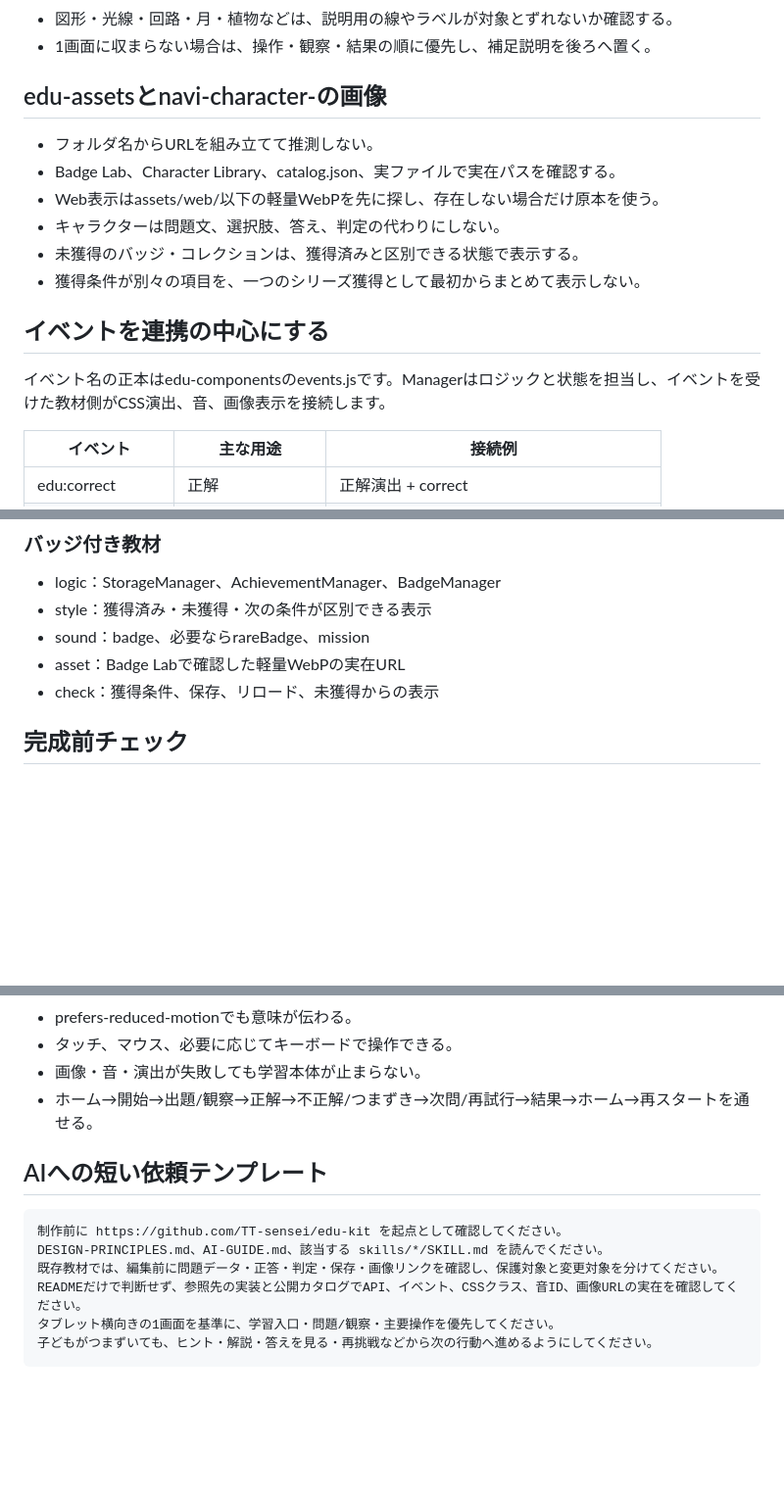
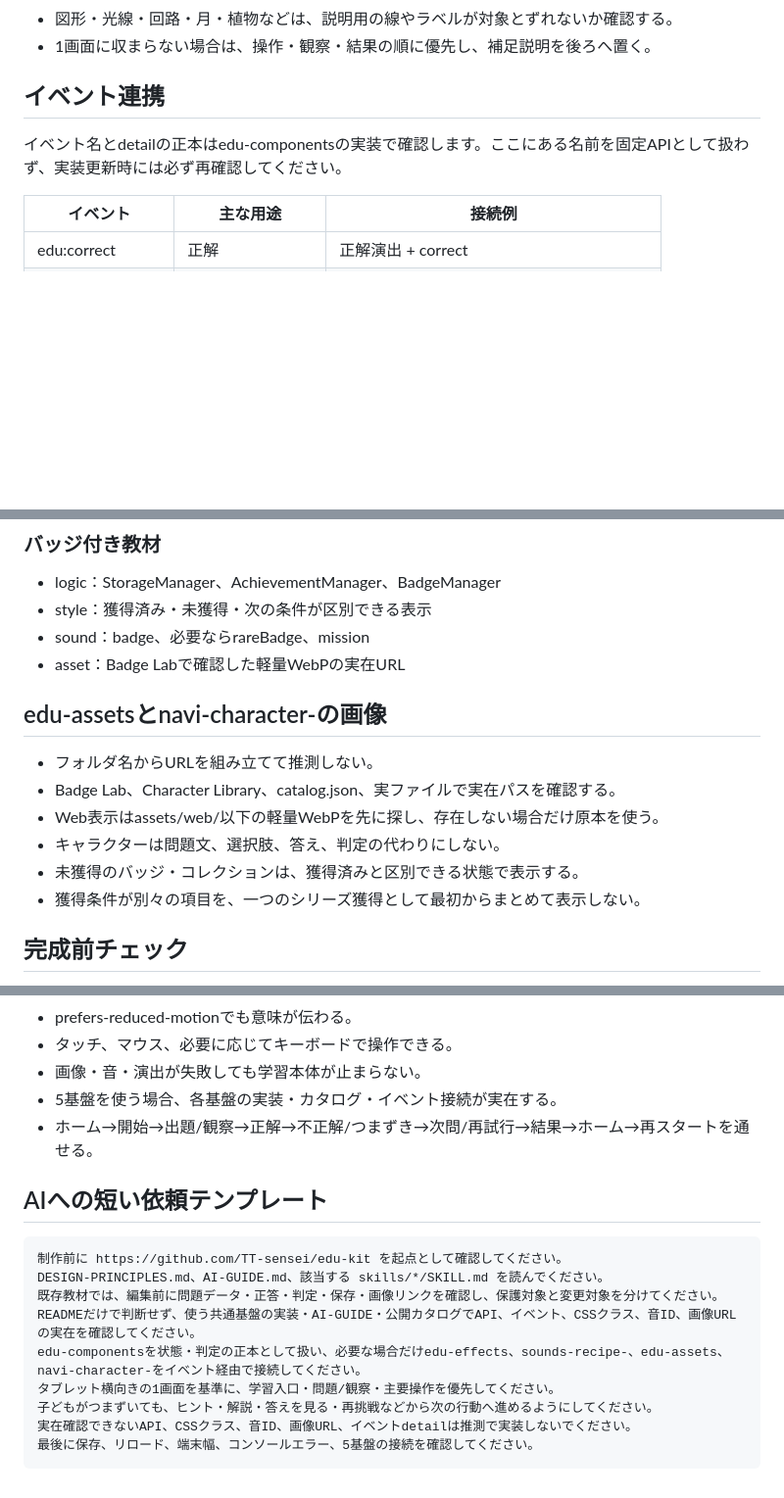
Before and after one commit to TT-sensei/edu-kit, a Markdown page: AI-GUIDE.md, 3 parts joined by grey strips. Shown at 98% size. Rendered like a GitHub page; blank space fills up the shorter version.

```diff
--- a/AI-GUIDE.md
+++ b/AI-GUIDE.md
@@ -98,18 +132,9 @@ edu-kitは、5つの共通資産を一つに複製した場所ではありませ
 - 図形・光線・回路・月・植物などは、説明用の線やラベルが対象とずれないか確認する。
 - 1画面に収まらない場合は、操作・観察・結果の順に優先し、補足説明を後ろへ置く。
 
-## edu-assetsとnavi-character-の画像
+## イベント連携
 
-- フォルダ名からURLを組み立てて推測しない。
-- Badge Lab、Character Library、catalog.json、実ファイルで実在パスを確認する。
-- Web表示はassets/web/以下の軽量WebPを先に探し、存在しない場合だけ原本を使う。
-- キャラクターは問題文、選択肢、答え、判定の代わりにしない。
-- 未獲得のバッジ・コレクションは、獲得済みと区別できる状態で表示する。
-- 獲得条件が別々の項目を、一つのシリーズ獲得として最初からまとめて表示しない。
-
-## イベントを連携の中心にする
-
-イベント名の正本はedu-componentsのevents.jsです。Managerはロジックと状態を担当し、イベントを受けた教材側がCSS演出、音、画像表示を接続します。
+イベント名とdetailの正本はedu-componentsの実装で確認します。ここにある名前を固定APIとして扱わず、実装更新時には必ず再確認してください。
 
 | イベント | 主な用途 | 接続例 |
 | --- | --- | --- |
@@ -167,7 +192,15 @@ edu-kitは、5つの共通資産を一つに複製した場所ではありませ
 - style：獲得済み・未獲得・次の条件が区別できる表示
 - sound：badge、必要ならrareBadge、mission
 - asset：Badge Labで確認した軽量WebPの実在URL
-- check：獲得条件、保存、リロード、未獲得からの表示
+
+## edu-assetsとnavi-character-の画像
+
+- フォルダ名からURLを組み立てて推測しない。
+- Badge Lab、Character Library、catalog.json、実ファイルで実在パスを確認する。
+- Web表示はassets/web/以下の軽量WebPを先に探し、存在しない場合だけ原本を使う。
+- キャラクターは問題文、選択肢、答え、判定の代わりにしない。
+- 未獲得のバッジ・コレクションは、獲得済みと区別できる状態で表示する。
+- 獲得条件が別々の項目を、一つのシリーズ獲得として最初からまとめて表示しない。
 
 ## 完成前チェック
 
@@ -189,6 +222,7 @@ edu-kitは、5つの共通資産を一つに複製した場所ではありませ
 - prefers-reduced-motionでも意味が伝わる。
 - タッチ、マウス、必要に応じてキーボードで操作できる。
 - 画像・音・演出が失敗しても学習本体が止まらない。
+- 5基盤を使う場合、各基盤の実装・カタログ・イベント接続が実在する。
 - ホーム→開始→出題/観察→正解→不正解/つまずき→次問/再試行→結果→ホーム→再スタートを通せる。
 
 ## AIへの短い依頼テンプレート
@@ -197,7 +231,10 @@ edu-kitは、5つの共通資産を一つに複製した場所ではありませ
 制作前に https://github.com/TT-sensei/edu-kit を起点として確認してください。
 DESIGN-PRINCIPLES.md、AI-GUIDE.md、該当する skills/*/SKILL.md を読んでください。
 既存教材では、編集前に問題データ・正答・判定・保存・画像リンクを確認し、保護対象と変更対象を分けてください。
-READMEだけで判断せず、参照先の実装と公開カタログでAPI、イベント、CSSクラス、音ID、画像URLの実在を確認してください。
+READMEだけで判断せず、使う共通基盤の実装・AI-GUIDE・公開カタログでAPI、イベント、CSSクラス、音ID、画像URLの実在を確認してください。
+edu-componentsを状態・判定の正本として扱い、必要な場合だけedu-effects、sounds-recipe-、edu-assets、navi-character-をイベント経由で接続してください。
 タブレット横向きの1画面を基準に、学習入口・問題/観察・主要操作を優先してください。
 子どもがつまずいても、ヒント・解説・答えを見る・再挑戦などから次の行動へ進めるようにしてください。
+実在確認できないAPI、CSSクラス、音ID、画像URL、イベントdetailは推測で実装しないでください。
+最後に保存、リロード、端末幅、コンソールエラー、5基盤の接続を確認してください。
 ~~~
```
Also changed, not shown: other parts of AI-GUIDE.md (+64 -30 lines).
